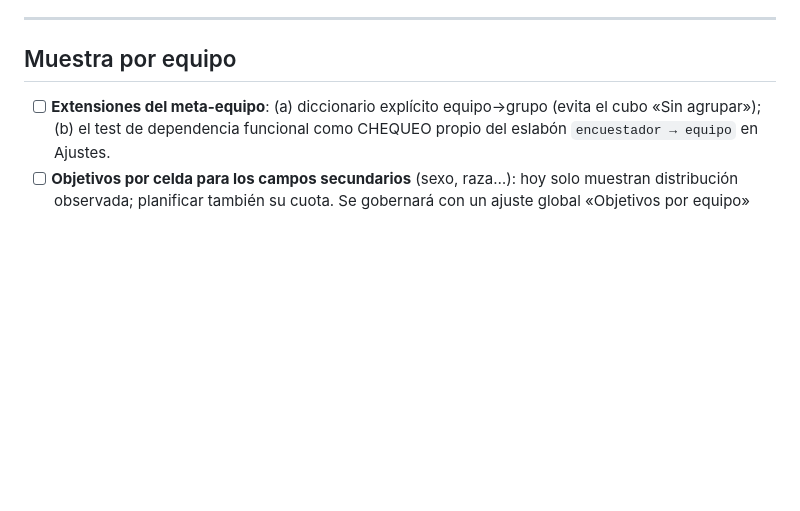
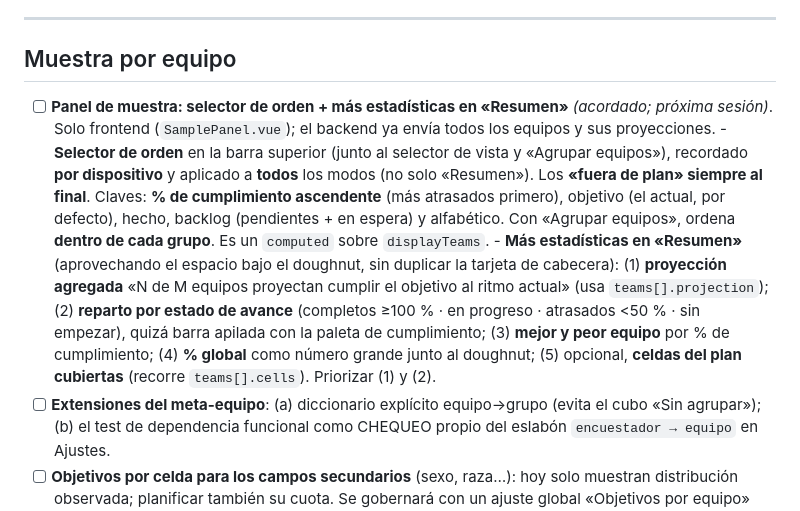
Before and after one commit to cubakumori/kobomanager, a Markdown page: ROADMAP.md, the part around the change. GitHub-like rendering; blank space fills up the shorter version.

Commit message:
docs(roadmap): planear panel de muestra (selector de orden + stats de Resumen) para la próxima sesión

```diff
--- a/ROADMAP.md
+++ b/ROADMAP.md
@@ -69,6 +69,23 @@ Lo que queda por hacer e ideas para más adelante. Todo lo ya entregado se regis
 
 ## Muestra por equipo
 
+- [ ] **Panel de muestra: selector de orden + más estadísticas en «Resumen»**
+      *(acordado; próxima sesión)*. Solo frontend (`SamplePanel.vue`); el backend ya envía
+      todos los equipos y sus proyecciones.
+      - **Selector de orden** en la barra superior (junto al selector de vista y «Agrupar
+        equipos»), recordado **por dispositivo** y aplicado a **todos** los modos (no solo
+        «Resumen»). Los **«fuera de plan» siempre al final**. Claves: **% de cumplimiento
+        ascendente** (más atrasados primero), objetivo (el actual, por defecto), hecho,
+        backlog (pendientes + en espera) y alfabético. Con «Agrupar equipos», ordena
+        **dentro de cada grupo**. Es un `computed` sobre `displayTeams`.
+      - **Más estadísticas en «Resumen»** (aprovechando el espacio bajo el doughnut, sin
+        duplicar la tarjeta de cabecera): (1) **proyección agregada** «N de M equipos
+        proyectan cumplir el objetivo al ritmo actual» (usa `teams[].projection`); (2)
+        **reparto por estado de avance** (completos ≥100 % · en progreso · atrasados <50 % ·
+        sin empezar), quizá barra apilada con la paleta de cumplimiento; (3) **mejor y peor
+        equipo** por % de cumplimiento; (4) **% global** como número grande junto al
+        doughnut; (5) opcional, **celdas del plan cubiertas** (recorre `teams[].cells`).
+        Priorizar (1) y (2).
 - [ ] **Extensiones del meta-equipo**: (a) diccionario explícito equipo→grupo (evita el cubo
       «Sin agrupar»); (b) el test de dependencia funcional como CHEQUEO propio del eslabón
       `encuestador → equipo` en Ajustes.
```
